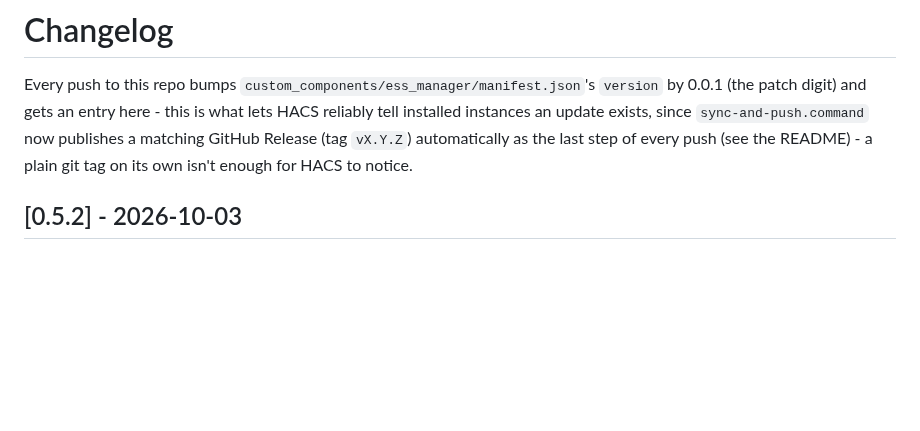
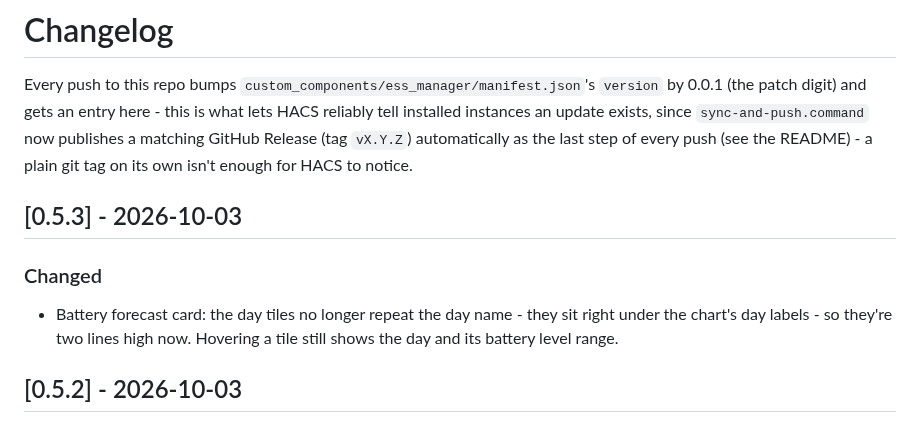
Before and after one commit to MisterX-RC/ESS-manager-HA, a Markdown page: CHANGELOG.md, the part around the change. Drawn GitHub-style; blank space fills up the shorter version.

```diff
--- a/CHANGELOG.md
+++ b/CHANGELOG.md
@@ -6,6 +6,13 @@ lets HACS reliably tell installed instances an update exists, since
 `sync-and-push.command` now publishes a matching GitHub Release (tag
 `vX.Y.Z`) automatically as the last step of every push (see the README) -
 a plain git tag on its own isn't enough for HACS to notice.
+
+## [0.5.3] - 2026-10-03
+
+### Changed
+- Battery forecast card: the day tiles no longer repeat the day name -
+  they sit right under the chart's day labels - so they're two lines high
+  now. Hovering a tile still shows the day and its battery level range.
 
 ## [0.5.2] - 2026-10-03
 
```
Also changed, not shown: README.md (+4 -4 lines), docs/images/battery-card.jpg, 3 other files.
